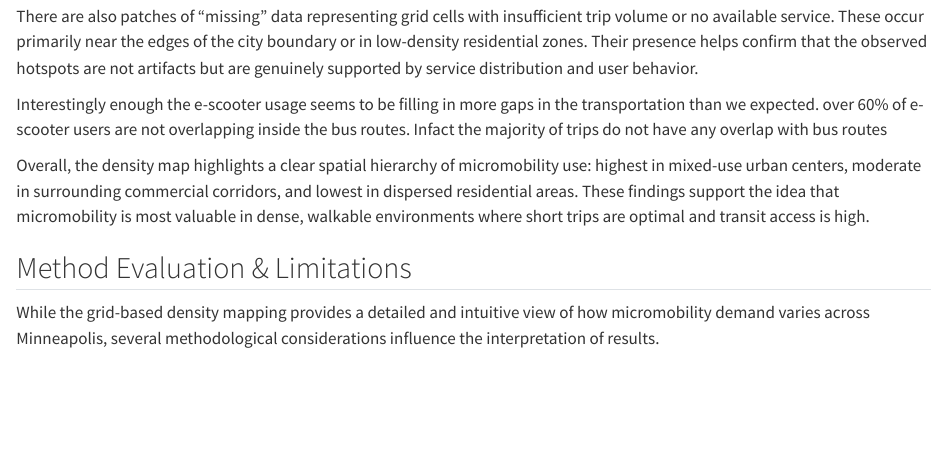
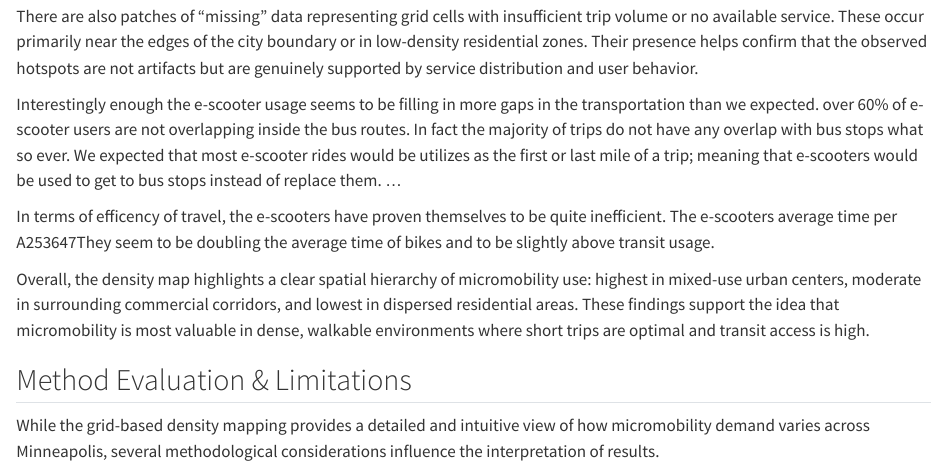
Before and after one commit to hanna1me/ds456-capstone_aki-hanna-yosephine, a Quarto document (Final_Narrative.qmd): the page in a window 1100 px wide, from 1750 px down. Rendered offline with R 4.5, knitr and Pandoc in place of Quarto, with nearby package versions.

Commit message:
some small changes to narrative data

```diff
--- a/Final_Narrative.qmd
+++ b/Final_Narrative.qmd
@@ -43,7 +43,9 @@ Trip density also appears to align with major transit lines and corridors. The p
 
 There are also patches of “missing” data representing grid cells with insufficient trip volume or no available service. These occur primarily near the edges of the city boundary or in low-density residential zones. Their presence helps confirm that the observed hotspots are not artifacts but are genuinely supported by service distribution and user behavior.
 
-Interestingly enough the e-scooter usage seems to be filling in more gaps in the transportation than we expected. over 60% of e-scooter users are not overlapping inside the bus routes. Infact the majority of trips do not have any overlap with bus routes
+Interestingly enough the e-scooter usage seems to be filling in more gaps in the transportation than we expected. over 60% of e-scooter users are not overlapping inside the bus routes. In fact the majority of trips do not have any overlap with bus stops what so ever. We expected that most e-scooter rides would be utilizes as the first or last mile of a trip; meaning that e-scooters would be used to get to bus stops instead of replace them. ...
+
+In terms of efficency of travel, the e-scooters have proven themselves to be quite inefficient. The e-scooters average time per A253647They seem to be doubling the average time of bikes and to be slightly above transit usage.
 
 Overall, the density map highlights a clear spatial hierarchy of micromobility use: highest in mixed-use urban centers, moderate in surrounding commercial corridors, and lowest in dispersed residential areas. These findings support the idea that micromobility is most valuable in dense, walkable environments where short trips are optimal and transit access is high.
 
```
